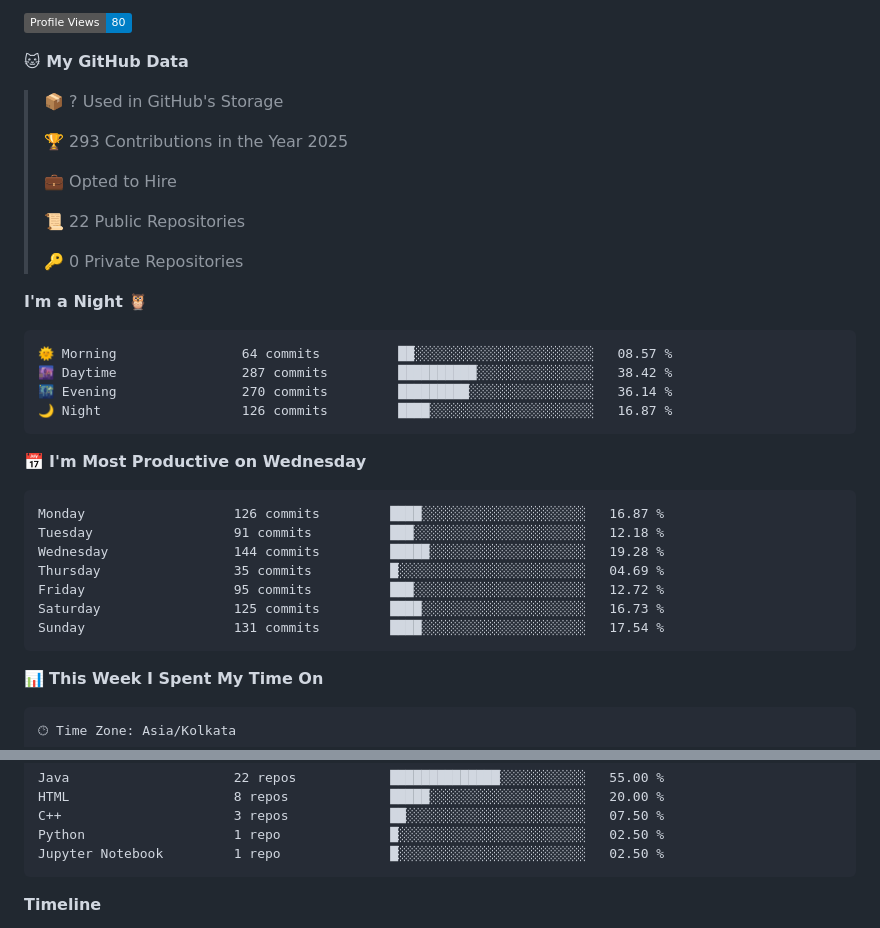
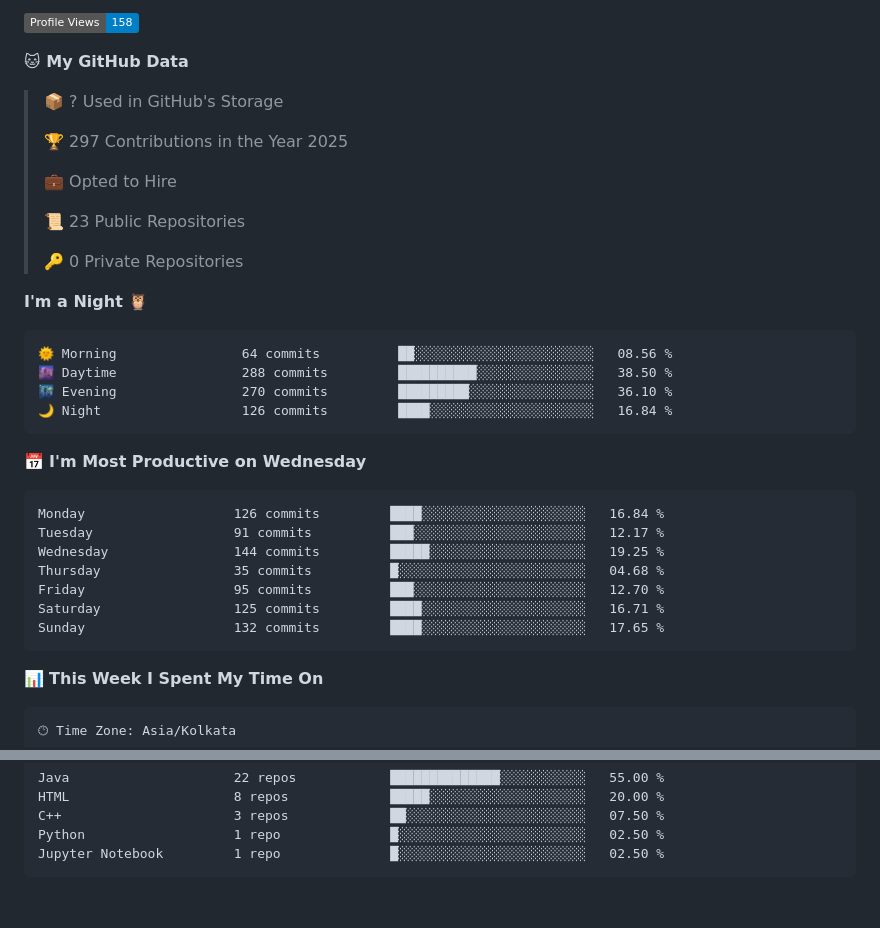
Before and after one commit to sumitverma77/sumitverma77, a Markdown page: README.md, 2 parts joined by grey strips. Drawn GitHub-style; badges without logos; blank space fills up the shorter version.

Commit message:
Updated with Dev Metrics

````diff
--- a/README.md
+++ b/README.md
@@ -147,36 +147,36 @@
 
-![Profile Views](http://img.shields.io/badge/Profile%20Views-80-blue)
+![Profile Views](http://img.shields.io/badge/Profile%20Views-158-blue)
 
 **🐱 My GitHub Data**
 
 > 📦 ? Used in GitHub's Storage
  >
-> 🏆 293 Contributions in the Year 2025
+> 🏆 297 Contributions in the Year 2025
  >
 > 💼 Opted to Hire
  >
-> 📜 22 Public Repositories
+> 📜 23 Public Repositories
  >
 > 🔑 0 Private Repositories
  >
 **I'm a Night 🦉**
 
 ```text
-🌞 Morning                64 commits          ██░░░░░░░░░░░░░░░░░░░░░░░   08.57 %
-🌆 Daytime                287 commits         ██████████░░░░░░░░░░░░░░░   38.42 %
-🌃 Evening                270 commits         █████████░░░░░░░░░░░░░░░░   36.14 %
-🌙 Night                  126 commits         ████░░░░░░░░░░░░░░░░░░░░░   16.87 %
+🌞 Morning                64 commits          ██░░░░░░░░░░░░░░░░░░░░░░░   08.56 %
+🌆 Daytime                288 commits         ██████████░░░░░░░░░░░░░░░   38.50 %
+🌃 Evening                270 commits         █████████░░░░░░░░░░░░░░░░   36.10 %
+🌙 Night                  126 commits         ████░░░░░░░░░░░░░░░░░░░░░   16.84 %
 ```
 📅 **I'm Most Productive on Wednesday**
 
 ```text
-Monday                   126 commits         ████░░░░░░░░░░░░░░░░░░░░░   16.87 %
-Tuesday                  91 commits          ███░░░░░░░░░░░░░░░░░░░░░░   12.18 %
-Wednesday                144 commits         █████░░░░░░░░░░░░░░░░░░░░   19.28 %
-Thursday                 35 commits          █░░░░░░░░░░░░░░░░░░░░░░░░   04.69 %
-Friday                   95 commits          ███░░░░░░░░░░░░░░░░░░░░░░   12.72 %
-Saturday                 125 commits         ████░░░░░░░░░░░░░░░░░░░░░   16.73 %
-Sunday                   131 commits         ████░░░░░░░░░░░░░░░░░░░░░   17.54 %
+Monday                   126 commits         ████░░░░░░░░░░░░░░░░░░░░░   16.84 %
+Tuesday                  91 commits          ███░░░░░░░░░░░░░░░░░░░░░░   12.17 %
+Wednesday                144 commits         █████░░░░░░░░░░░░░░░░░░░░   19.25 %
+Thursday                 35 commits          █░░░░░░░░░░░░░░░░░░░░░░░░   04.68 %
+Friday                   95 commits          ███░░░░░░░░░░░░░░░░░░░░░░   12.70 %
+Saturday                 125 commits         ████░░░░░░░░░░░░░░░░░░░░░   16.71 %
+Sunday                   132 commits         ████░░░░░░░░░░░░░░░░░░░░░   17.65 %
 ```
 
 
@@ -216,5 +216,4 @@ Jupyter Notebook         1 repo              █░░░░░░░░░░
 
 
 
-**Timeline**
 
````
Also changed, not shown: other parts of README.md (+2 -5 lines).
